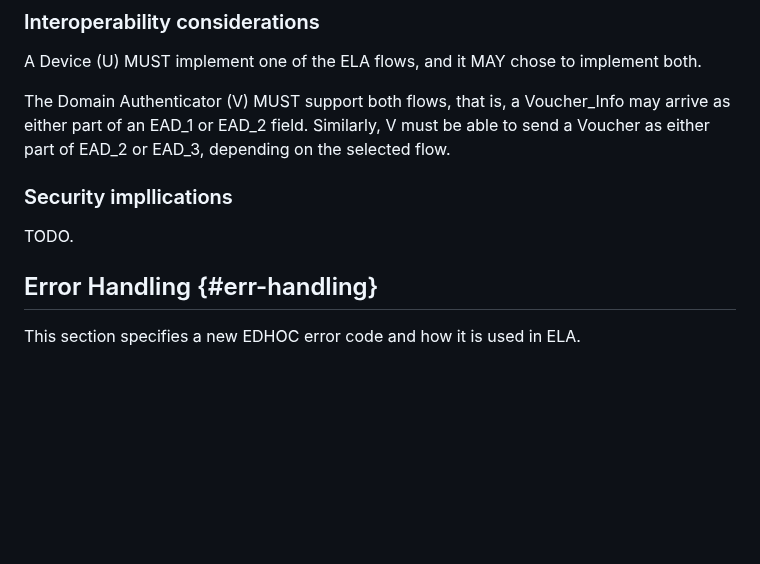
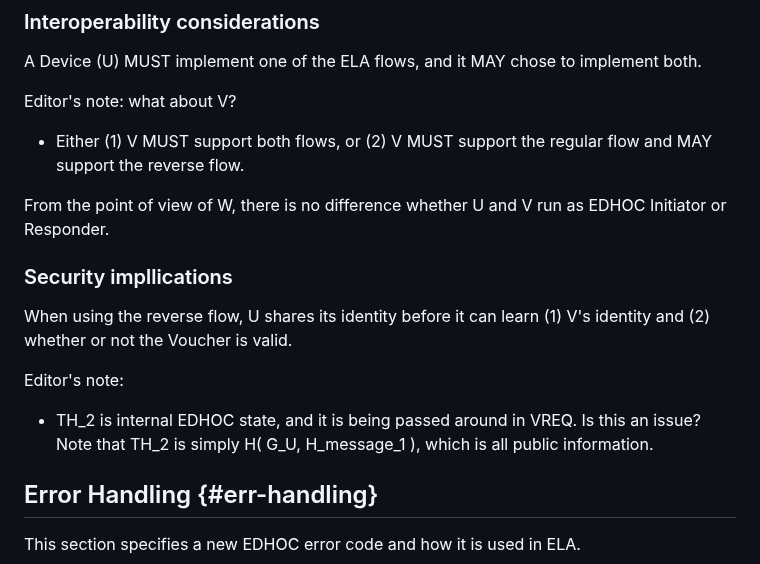
Before and after one commit to lake-wg/authz, a Markdown page: draft-ietf-lake-authz.md, the part around the change. GitHub-like rendering; blank space fills up the shorter version.

Commit message:
Reverse flow security and interoperability considerations

```diff
--- a/draft-ietf-lake-authz.md
+++ b/draft-ietf-lake-authz.md
@@ -817,12 +817,19 @@ TODO: in the u-is-responder flow, should we use TH_2 instead of H_message_1?
 
 A Device (U) MUST implement one of the ELA flows, and it MAY chose to implement both.
 
-The Domain Authenticator (V) MUST support both flows, that is, a Voucher_Info may arrive as either part of an EAD_1 or EAD_2 field.
-Similarly, V must be able to send a Voucher as either part of EAD_2 or EAD_3, depending on the selected flow.
+Editor's note: what about V?
+
+* Either (1) V MUST support both flows, or (2) V MUST support the regular flow and MAY support the reverse flow.
+
+From the point of view of W, there is no difference whether U and V run as EDHOC Initiator or Responder.
 
 ### Security impllications
 
-TODO.
+When using the reverse flow, U shares its identity before it can learn (1) V's identity and (2) whether or not the Voucher is valid.
+
+Editor's note:
+
+* TH_2 is internal EDHOC state, and it is being passed around in VREQ. Is this an issue? Note that TH_2 is simply H( G_U, H_message_1 ), which is all public information.
 
 ## Error Handling {#err-handling}
 This section specifies a new EDHOC error code and how it is used in ELA.
```
